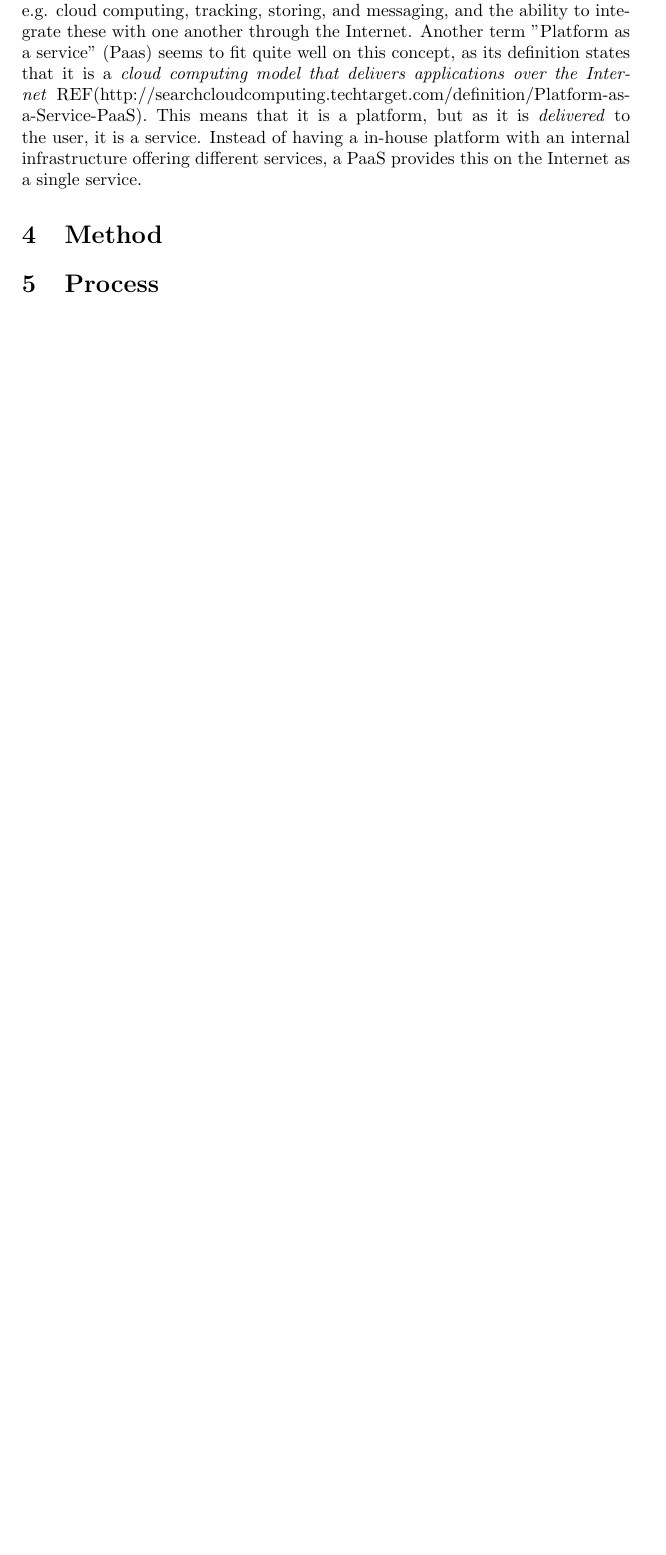
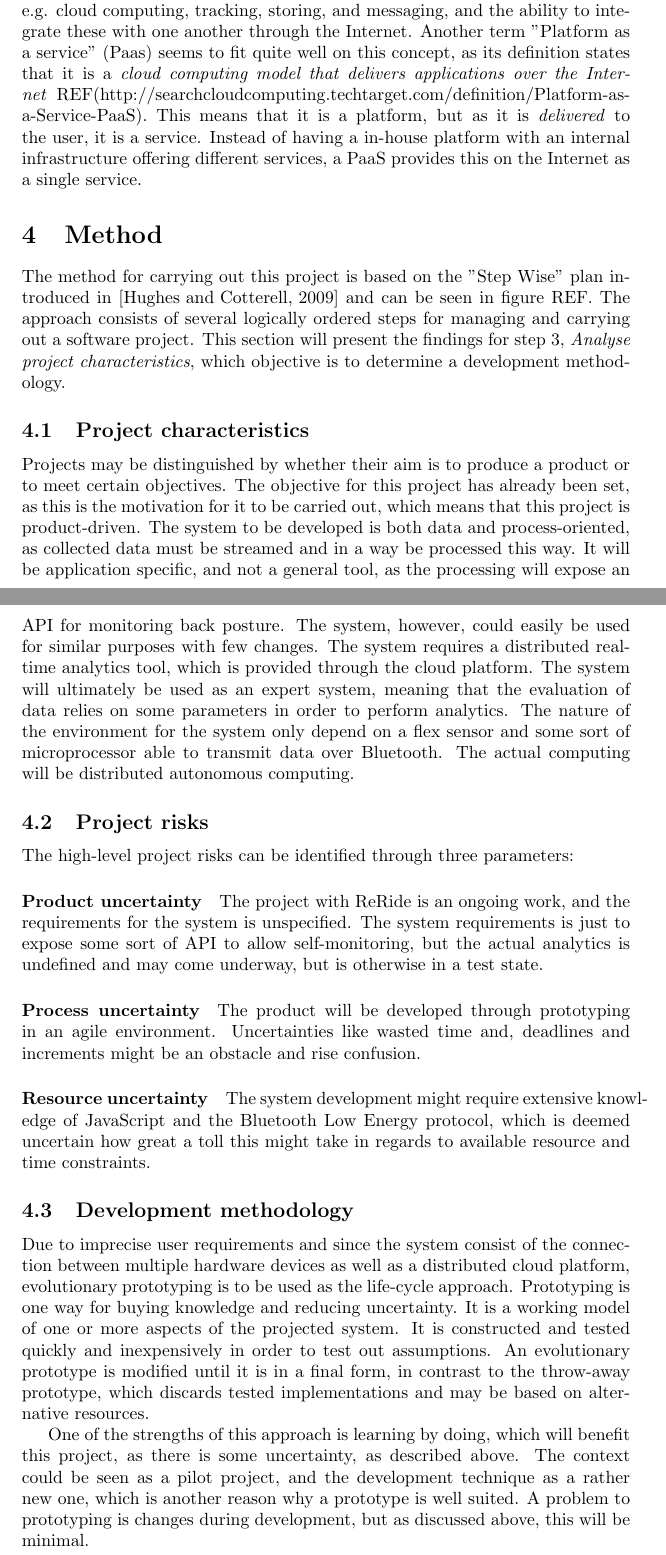
Before and after one commit to aelillie/ReRide_Platform, a LaTeX paper (Report/main.tex, which reads Report/sections/method.tex): part of page 16 of 18 before the commit and two parts of pages 16 and 17 of 20 after it, the two joined at a grey line, cut so that both start at the same text, the shorter picture padded with empty space. Compiled offline with pdfLaTeX.

Commit message:
Draft of method and process

```diff
--- a/Report/sections/method.tex
+++ b/Report/sections/method.tex
@@ -1 +1,20 @@
 \section{Method}
+\label{method}
+The method for carrying out this project is based on the "Step Wise" plan introduced in \cite{books:software-project} and can be seen in figure REF. The approach consists of several logically ordered steps for managing and carrying out a software project. This section will present the findings for step 3, \textit{Analyse project characteristics}, which objective is to determine a development methodology.
+
+\subsection{Project characteristics}
+\label{proj_chars}
+Projects may be distinguished by whether their aim is to produce a product or to meet certain objectives. The objective for this project has already been set, as this is the motivation for it to be carried out, which means that this project is product-driven. The system to be developed is both data and process-oriented, as collected data must be streamed and in a way be processed this way. It will be application specific, and not a general tool, as the processing will expose an API for monitoring back posture. The system, however, could easily be used for similar purposes with few changes. The system requires a distributed real-time analytics tool, which is provided through the cloud platform. The system will ultimately be used as an expert system, meaning that the evaluation of data relies on some parameters in order to perform analytics. The nature of the environment for the system only depend on a flex sensor and some sort of microprocessor able to transmit data over Bluetooth. The actual computing will be distributed autonomous computing.
+
+\subsection{Project risks}
+The high-level project risks can be identified through three parameters:
+\paragraph{Product uncertainty} The project with ReRide is an ongoing work, and the requirements for the system is unspecified. The system requirements is just to expose some sort of API to allow self-monitoring, but the actual analytics is undefined and may come underway, but is otherwise in a test state.
+
+\paragraph{Process uncertainty} The product will be developed through prototyping in an agile environment. Uncertainties like wasted time and, deadlines and increments might be an obstacle and rise confusion.
+
+\paragraph{Resource uncertainty} The system development might require extensive knowledge of JavaScript and the Bluetooth Low Energy protocol, which is deemed uncertain how great a toll this might take in regards to available resource and time constraints.
+
+\subsection{Development methodology}
+Due to imprecise user requirements and since the system consist of the connection between multiple hardware devices as well as a distributed cloud platform, evolutionary prototyping is to be used as the life-cycle approach. Prototyping is one way for buying knowledge and reducing uncertainty. It is a working model of one or more aspects of the projected system. It is constructed and tested quickly and inexpensively in order to test out assumptions. An evolutionary prototype is modified until it is in a final form, in contrast to the throw-away prototype, which discards tested implementations and may be based on alternative resources.
+
+One of the strengths of this approach is learning by doing, which will benefit this project, as there is some uncertainty, as described above. The context could be seen as a pilot project, and the development technique as a rather new one, which is another reason why a prototype is well suited. A problem to prototyping is changes during development, but as discussed above, this will be minimal.
```
Also changed, not shown: Report/bibliography/books.bib (+7 -0 lines), Report/sections/process.tex (+14 -0 lines), Report/main.pdf.
